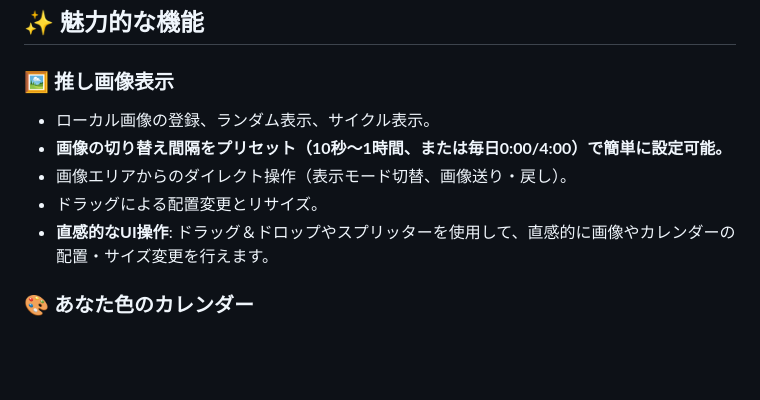
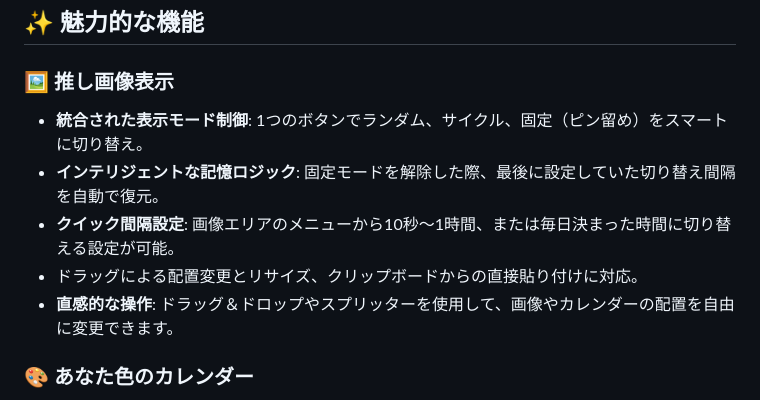
Before and after one commit to daraddara/oshikoyo, a Markdown page: README.md, the part around the change. Rendered like a GitHub page; blank space fills up the shorter version.

Commit message:
docs: update README for unified display mode buttons (#72)

```diff
--- a/README.md
+++ b/README.md
@@ -19,11 +19,11 @@
 ## ✨ 魅力的な機能
 
 ### 🖼️ 推し画像表示
-- ローカル画像の登録、ランダム表示、サイクル表示。
-- **画像の切り替え間隔をプリセット（10秒〜1時間、または毎日0:00/4:00）で簡単に設定可能。**
-- 画像エリアからのダイレクト操作（表示モード切替、画像送り・戻し）。
-- ドラッグによる配置変更とリサイズ。
-- **直感的なUI操作**: ドラッグ＆ドロップやスプリッターを使用して、直感的に画像やカレンダーの配置・サイズ変更を行えます。
+- **統合された表示モード制御**: 1つのボタンでランダム、サイクル、固定（ピン留め）をスマートに切り替え。
+- **インテリジェントな記憶ロジック**: 固定モードを解除した際、最後に設定していた切り替え間隔を自動で復元。
+- **クイック間隔設定**: 画像エリアのメニューから10秒〜1時間、または毎日決まった時間に切り替える設定が可能。
+- ドラッグによる配置変更とリサイズ、クリップボードからの直接貼り付けに対応。
+- **直感的な操作**: ドラッグ＆ドロップやスプリッターを使用して、画像やカレンダーの配置を自由に変更できます。
 
 ### 🎨 あなた色のカレンダー
 - **カスタム休日設定**: 「推し」の誕生日やデビュー日、大切な記念日を特別な色で彩ります。
```
